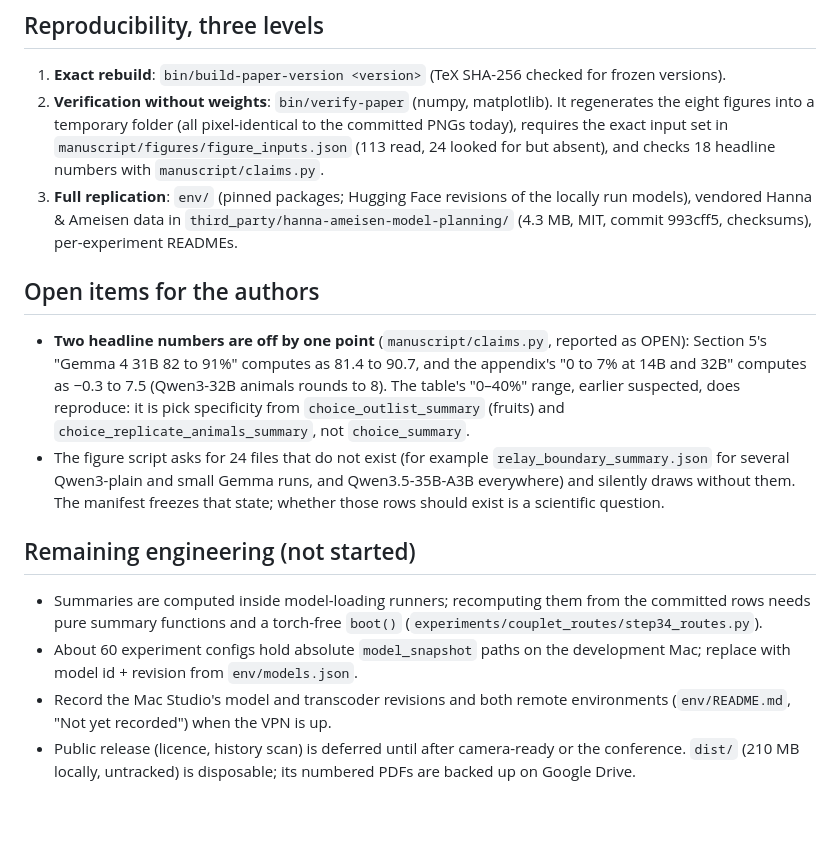
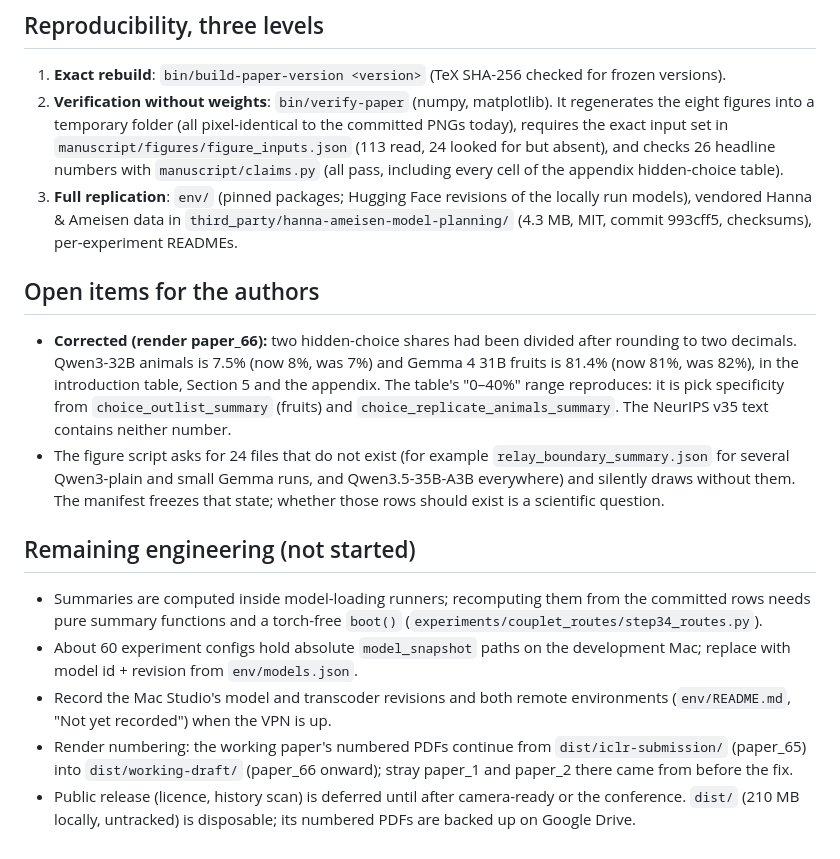
Before and after one commit to atsoceda/amu, a Markdown page: docs/handoff/2026-10-16-repo-structure-and-reproducibility.md, the part around the change. Rendered like a GitHub page; blank space fills up the shorter version.

Commit message:
Handoff: record the corrected shares and render numbering
Co-Authored-By: Claude Opus 5.5 <noreply@anthropic.com>

```diff
--- a/docs/handoff/2026-10-16-repo-structure-and-reproducibility.md
+++ b/docs/handoff/2026-10-16-repo-structure-and-reproducibility.md
@@ -34,7 +34,7 @@ paper status and repository workflow. Scientific state is unchanged since
    regenerates the eight figures into a temporary folder (all pixel-identical to the
    committed PNGs today), requires the exact input set in
    `manuscript/figures/figure_inputs.json` (113 read, 24 looked for but absent), and
-   checks 18 headline numbers with `manuscript/claims.py`.
+   checks 26 headline numbers with `manuscript/claims.py` (all pass, including every cell of the appendix hidden-choice table).
 3. **Full replication**: `env/` (pinned packages; Hugging Face revisions of the
    locally run models), vendored Hanna & Ameisen data in
    `third_party/hanna-ameisen-model-planning/` (4.3 MB, MIT, commit 993cff5, checksums),
@@ -42,12 +42,12 @@ paper status and repository workflow. Scientific state is unchanged since
 
 ## Open items for the authors
 
-- **Two headline numbers are off by one point** (`manuscript/claims.py`, reported as
-  OPEN): Section 5's "Gemma 4 31B 82 to 91%" computes as 81.4 to 90.7, and the
-  appendix's "0 to 7% at 14B and 32B" computes as −0.3 to 7.5 (Qwen3-32B animals rounds
-  to 8). The table's "0–40%" range, earlier suspected, does reproduce: it is pick
-  specificity from `choice_outlist_summary` (fruits) and
-  `choice_replicate_animals_summary`, not `choice_summary`.
+- **Corrected (render paper_66):** two hidden-choice shares had been divided after
+  rounding to two decimals. Qwen3-32B animals is 7.5% (now 8%, was 7%) and Gemma 4 31B
+  fruits is 81.4% (now 81%, was 82%), in the introduction table, Section 5 and the
+  appendix. The table's "0–40%" range reproduces: it is pick specificity from
+  `choice_outlist_summary` (fruits) and `choice_replicate_animals_summary`. The
+  NeurIPS v35 text contains neither number.
 - The figure script asks for 24 files that do not exist (for example
   `relay_boundary_summary.json` for several Qwen3-plain and small Gemma runs, and
   Qwen3.5-35B-A3B everywhere) and silently draws without them. The manifest freezes
@@ -62,6 +62,9 @@ paper status and repository workflow. Scientific state is unchanged since
   development Mac; replace with model id + revision from `env/models.json`.
 - Record the Mac Studio's model and transcoder revisions and both remote
   environments (`env/README.md`, "Not yet recorded") when the VPN is up.
+- Render numbering: the working paper's numbered PDFs continue from
+  `dist/iclr-submission/` (paper_65) into `dist/working-draft/` (paper_66 onward);
+  stray paper_1 and paper_2 there came from before the fix.
 - Public release (licence, history scan) is deferred until after camera-ready or
   the conference. `dist/` (210 MB locally, untracked) is disposable; its numbered
   PDFs are backed up on Google Drive.
```
